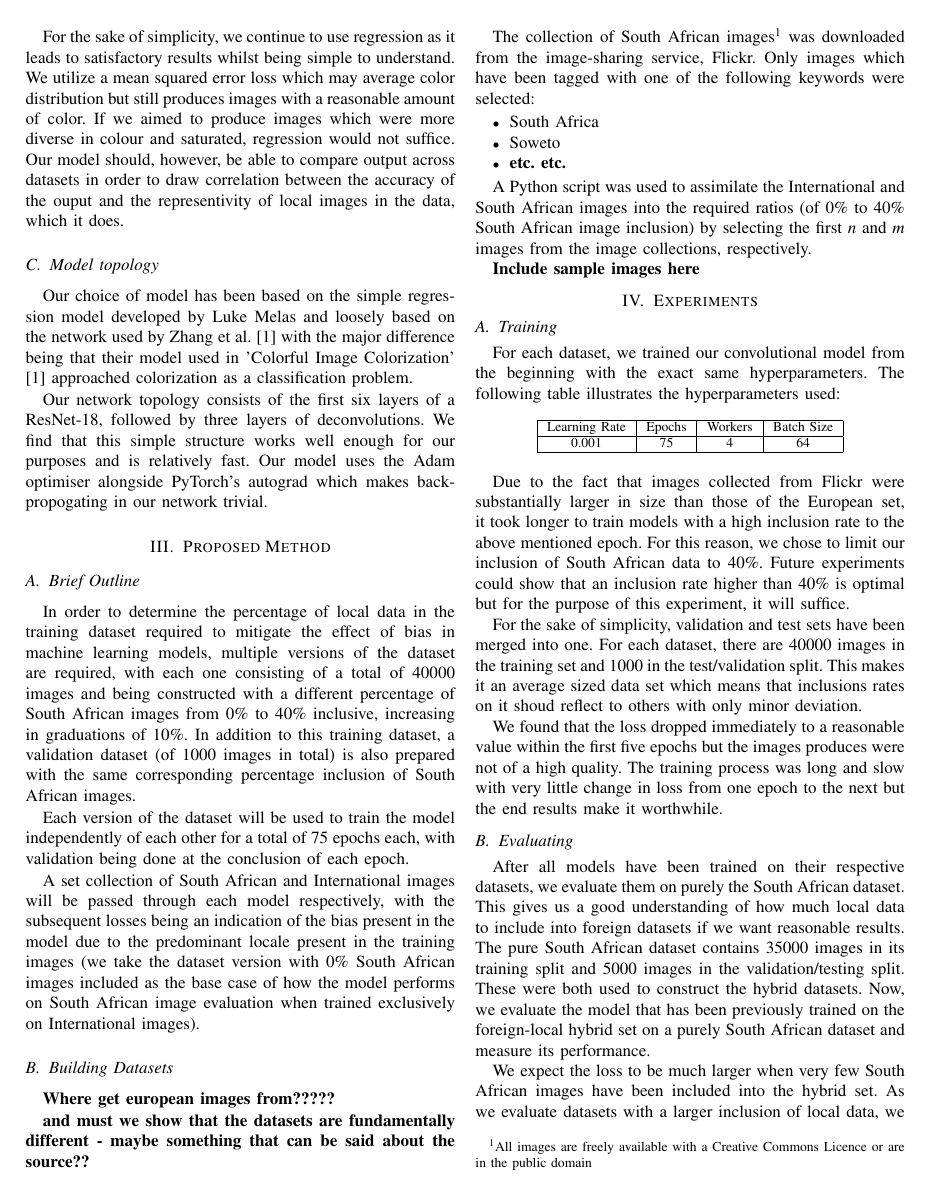
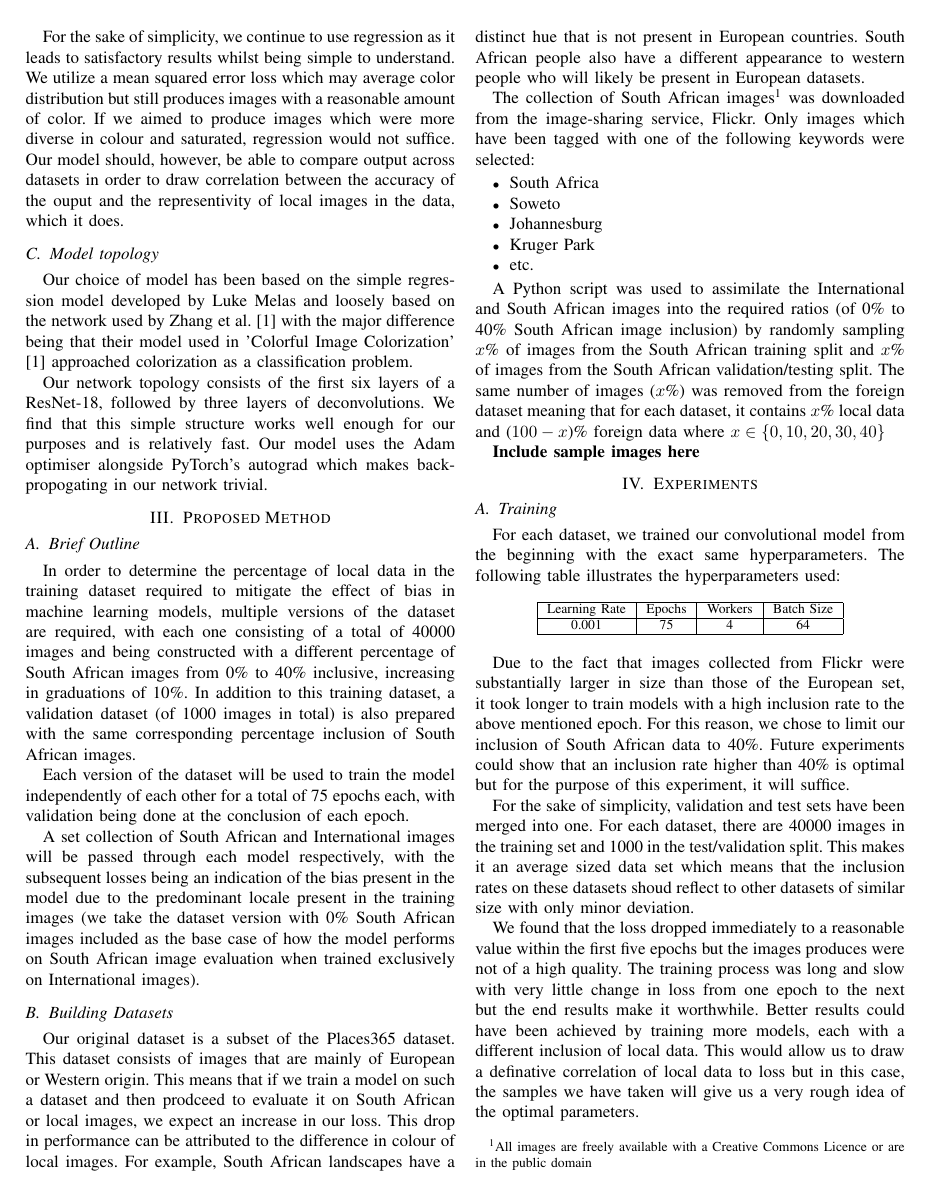
Before and after one commit to andrewboyley/image-colorization, a LaTeX paper (Paper/paper.tex): page 2 of 3. Compiled offline with pdfLaTeX.

Commit message:
Added training curve and added text?

```diff
--- a/Paper/paper.tex
+++ b/Paper/paper.tex
@@ -122,19 +122,19 @@ A set collection of South African and International images will be passed throug
 
 \subsection{Building Datasets}
 
-\textbf{Where get european images from?????}
-
-\textbf{and must we show that the datasets are fundamentally different - maybe something that can be said about the source??}
+Our original dataset is a subset of the Places365 dataset. This dataset consists of images that are mainly of European or Western origin. This means that if we train a model on such a dataset and then prodceed to evaluate it on South African or local images, we expect an increase in our loss. This drop in performance can be attributed to the difference in colour of local images. For example, South African landscapes have a distinct hue that is not present in European countries. South African people also have a different appearance to western people who will likely be present in European datasets.
 
 The collection of South African images\footnote{All images are freely available with a Creative Commons Licence or are in the public domain} was downloaded from the image-sharing service, Flickr. Only images which have been tagged with one of the following keywords were selected:
 
 \begin{itemize}
 	\item South Africa
 	\item Soweto
-	\item \textbf{etc. etc.}
+	\item Johannesburg
+	\item Kruger Park
+	\item etc.
 \end{itemize}
 
-A Python script was used to assimilate the International and South African images into the required ratios (of 0\% to 40\% South African image inclusion) by selecting the first \emph{n} and \emph{m} images from the image collections, respectively.
+A Python script was used to assimilate the International and South African images into the required ratios (of 0\% to 40\% South African image inclusion) by randomly sampling $x$\% of images from the South African training split and $x$\% of images from the South African validation/testing split. The same number of images ($x$\%) was removed from the foreign dataset meaning that for each dataset, it contains $x$\% local data and ($100 - x$)\% foreign data where $x\in\{0, 10, 20, 30, 40\}$
 
 \textbf{Include sample images here}
 
@@ -172,6 +172,5 @@ Learning Rate & Epochs & Workers & Batch Size \\
 
 Due to the fact that images collected from Flickr were substantially larger in size than those of the European set, it took longer to train models with a high inclusion rate to the above mentioned epoch. For this reason, we chose to limit our inclusion of South African data to 40\%. Future experiments could show that an inclusion rate higher than 40\% is optimal but for the purpose of this experiment, it will suffice.
 
-For the sake of simplicity, validation and test sets have been merged into one. For each dataset, there are 40000 images in the training set and 1000 in the test/validation split. This makes it an average sized data set which means that inclusions rates on it shoud reflect to others with only minor deviation.
+For the sake of simplicity, validation and test sets have been merged into one. For each dataset, there are 40000 images in the training set and 1000 in the test/validation split. This makes it an average sized data set which means that the inclusion rates on these datasets shoud reflect to other datasets of similar size with only minor deviation.
 
-We found that the loss dropped immediately to a reasonable value within the first five epochs but the images produces were not of a high quality. The training process was long and slow with very little change in loss from one epoch to the next but the end results make it worthwhile.
@@ -178,3 +181,7 @@ We found that the loss dropped immediately to a reasonable value within the firs
+\label{fig:loss_train}
+\end{figure}
+
+We found that the loss dropped immediately to a reasonable value within the first five epochs but the images produces were not of a high quality. The training process was long and slow with very little change in loss from one epoch to the next but the end results make it worthwhile. Better results could have been achieved by training more models, each with a different inclusion of local data. This would allow us to draw a definative correlation of local data to loss but in this case, the samples we have taken will give us a very rough idea of the optimal parameters.
 
 %Insert picures from different epochs
 
```
Also changed, not shown: Paper/images/Curves/loss_train.jpeg (added), Paper/paper.tex (8 more changed lines).
